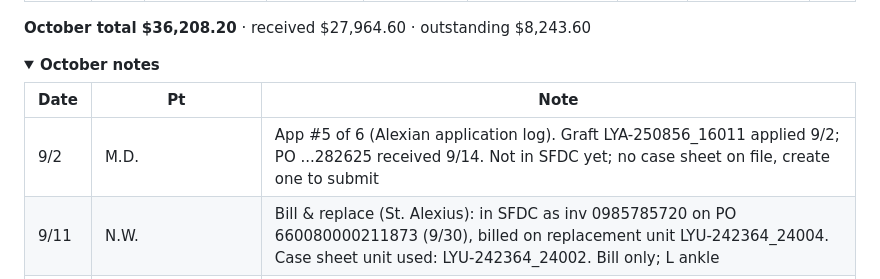
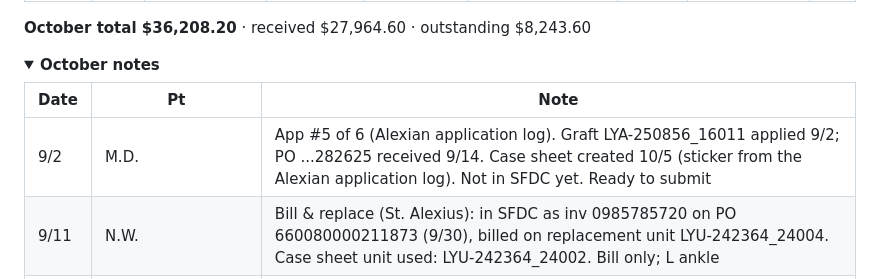
Before and after one commit to ajpeterson113/Graft-Tracker, a Markdown page: README.md, the part around the change. Rendered like a GitHub page; folded sections open.

Commit message:
M.D. 9/2 case sheet (Alexian, Dr. Hussain, LYA-250856_16011)

```diff
--- a/README.md
+++ b/README.md
@@ -62,7 +62,7 @@
 
 | Date | Pt | Note |
 | --- | --- | --- |
-| 9/2 | M.D. | App #5 of 6 (Alexian application log). Graft LYA-250856_16011 applied 9/2; PO ...282625 received 9/14. Not in SFDC yet; no case sheet on file, create one to submit |
+| 9/2 | M.D. | App #5 of 6 (Alexian application log). Graft LYA-250856_16011 applied 9/2; PO ...282625 received 9/14. Case sheet created 10/5 (sticker from the Alexian application log). Not in SFDC yet. Ready to submit |
 | 9/11 | N.W. | Bill & replace (St. Alexius): in SFDC as inv 0985785720 on PO 660080000211873 (9/30), billed on replacement unit LYU-242364_24004. Case sheet unit used: LYU-242364_24002. Bill only; L ankle |
 | 9/16 | A.P. | App #1 of 3 (10/2 list). No PO yet (Patient ID per Sept tab) |
 | 9/22 | T.T. | App #5 of 6 (Alexian application log). In SFDC: inv 0985784425 on PO ...283378 (billing corrected 9/30). Patient ID 0003008184, PS13015 1.5x2 $600 |
```
Also changed, not shown: case-sheets/md-0902.md (+4 -4 lines), case-sheets/md-0902-log.jpg (added), case-sheets/md-0902.jpg, view/dashboard.png, 2 other files.
